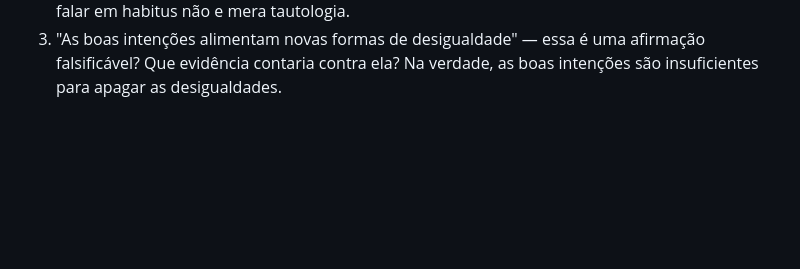
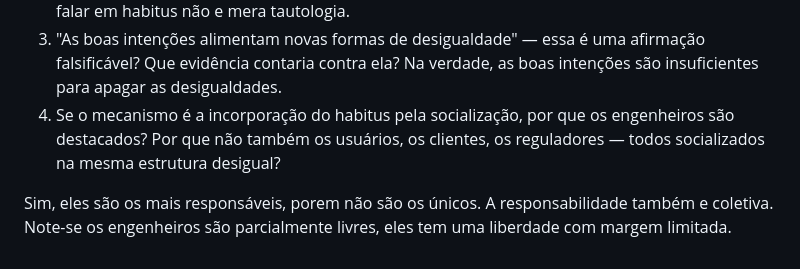
Before and after one commit to 48cork/squad-academico, a Markdown page: author-notes/diary.md, the part around the change. Rendered like a GitHub page; blank space fills up the shorter version.

Commit message:
diary: add responses to second round questions 4 and 5 — agency and collective responsibility

```diff
--- a/author-notes/diary.md
+++ b/author-notes/diary.md
@@ -19,3 +19,6 @@ Essa categoria é possível, ou o argumento a descarta por design?  O engenheiro
 A explicação meramente institucional não permite entender os conflitos entre historia pessoal e estrautural, não fornece elementos para entendermos os conflitos pessoais/subjetivos e o poder da estrutura. Portanto acredito que falar em habitus não e mera tautologia.
 3. "As boas intenções alimentam novas formas de desigualdade" — essa é uma afirmação falsificável? Que evidência contaria contra ela?
 Na verdade, as boas intenções são insuficientes para apagar as desigualdades.
+5. Se o mecanismo é a incorporação do habitus pela socialização, por que os engenheiros são destacados? Por que não também os usuários, os clientes, os reguladores — todos socializados na mesma estrutura desigual?
+
+Sim, eles são os mais responsáveis, porem não são os únicos. A responsabilidade também e coletiva. Note-se os engenheiros são parcialmente livres, eles tem uma liberdade com margem limitada.
```
